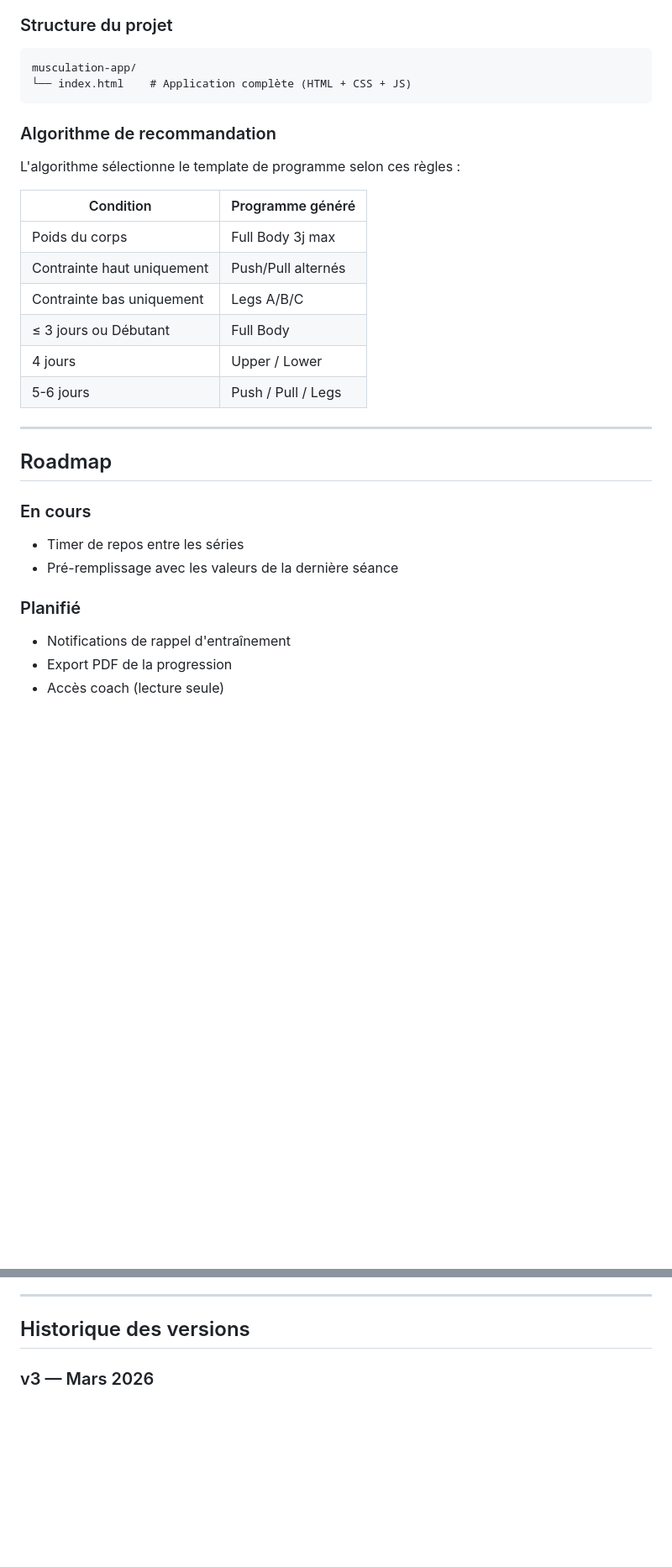
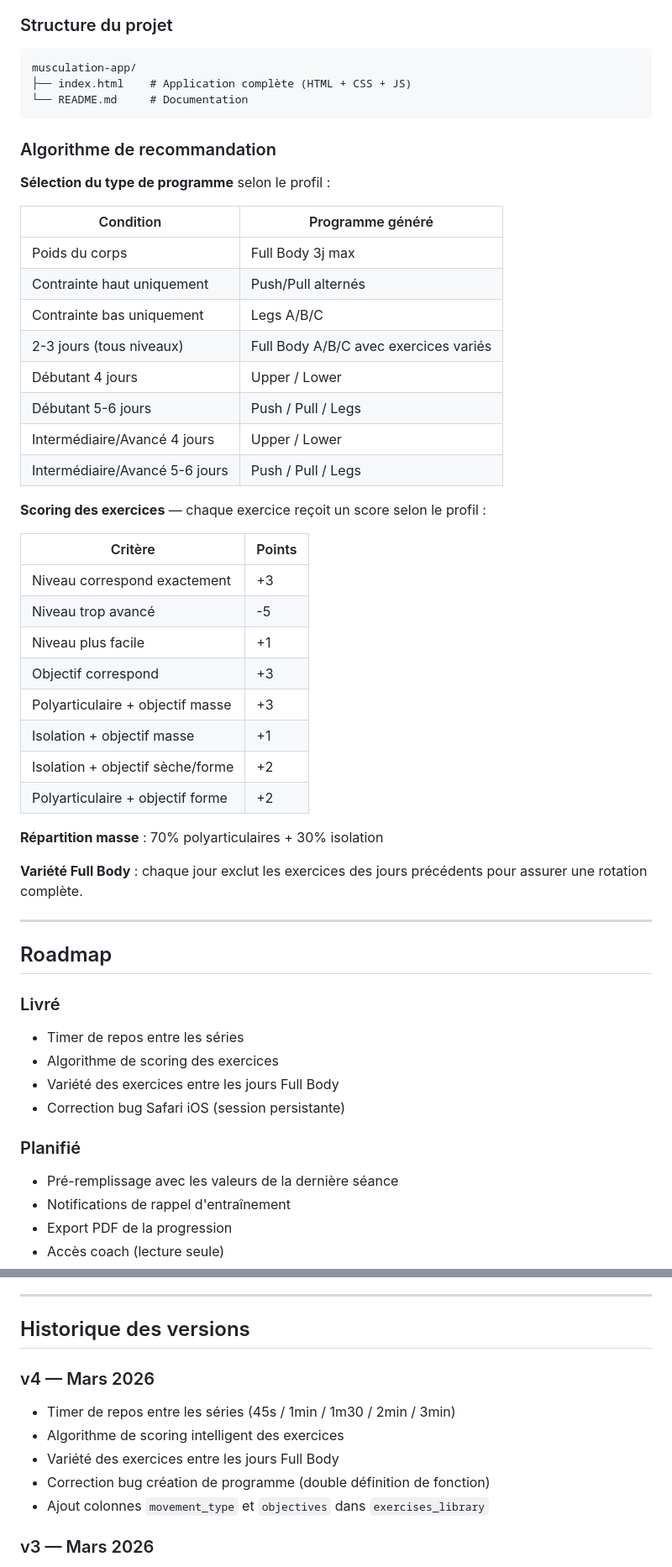
Before and after one commit to Striinox/musculation-app, a Markdown page: README.md, 2 parts joined by grey strips. Shown at 84% size. Drawn GitHub-style; blank space fills up the shorter version.

````diff
--- a/README.md
+++ b/README.md
@@ -95,31 +93,54 @@ user_id, day_key, session_date
 ### Structure du projet
 ```
 musculation-app/
-└── index.html    # Application complète (HTML + CSS + JS)
+├── index.html    # Application complète (HTML + CSS + JS)
+└── README.md     # Documentation
 ```
 
 ### Algorithme de recommandation
 
-L'algorithme sélectionne le template de programme selon ces règles :
+**Sélection du type de programme** selon le profil :
 
 | Condition | Programme généré |
 |-----------|-----------------|
 | Poids du corps | Full Body 3j max |
 | Contrainte haut uniquement | Push/Pull alternés |
 | Contrainte bas uniquement | Legs A/B/C |
-| ≤ 3 jours ou Débutant | Full Body |
-| 4 jours | Upper / Lower |
-| 5-6 jours | Push / Pull / Legs |
+| 2-3 jours (tous niveaux) | Full Body A/B/C avec exercices variés |
+| Débutant 4 jours | Upper / Lower |
+| Débutant 5-6 jours | Push / Pull / Legs |
+| Intermédiaire/Avancé 4 jours | Upper / Lower |
+| Intermédiaire/Avancé 5-6 jours | Push / Pull / Legs |
+
+**Scoring des exercices** — chaque exercice reçoit un score selon le profil :
+
+| Critère | Points |
+|---------|--------|
+| Niveau correspond exactement | +3 |
+| Niveau trop avancé | -5 |
+| Niveau plus facile | +1 |
+| Objectif correspond | +3 |
+| Polyarticulaire + objectif masse | +3 |
+| Isolation + objectif masse | +1 |
+| Isolation + objectif sèche/forme | +2 |
+| Polyarticulaire + objectif forme | +2 |
+
+**Répartition masse** : 70% polyarticulaires + 30% isolation
+
+**Variété Full Body** : chaque jour exclut les exercices des jours précédents pour assurer une rotation complète.
 
 ---
 
 ## Roadmap
 
-### En cours
+### Livré
 - Timer de repos entre les séries
-- Pré-remplissage avec les valeurs de la dernière séance
+- Algorithme de scoring des exercices
+- Variété des exercices entre les jours Full Body
+- Correction bug Safari iOS (session persistante)
 
 ### Planifié
+- Pré-remplissage avec les valeurs de la dernière séance
 - Notifications de rappel d'entraînement
 - Export PDF de la progression
 - Accès coach (lecture seule)
@@ -133,6 +154,13 @@ L'algorithme sélectionne le template de programme selon ces règles :
 ---
 
 ## Historique des versions
+
+### v4 — Mars 2026
+- Timer de repos entre les séries (45s / 1min / 1m30 / 2min / 3min)
+- Algorithme de scoring intelligent des exercices
+- Variété des exercices entre les jours Full Body
+- Correction bug création de programme (double définition de fonction)
+- Ajout colonnes `movement_type` et `objectives` dans `exercises_library`
 
 ### v3 — Mars 2026
 - Correction bug Safari iOS (session persistante, chargement au retour)
````
Also changed, not shown: other parts of README.md (+5 -7 lines).
